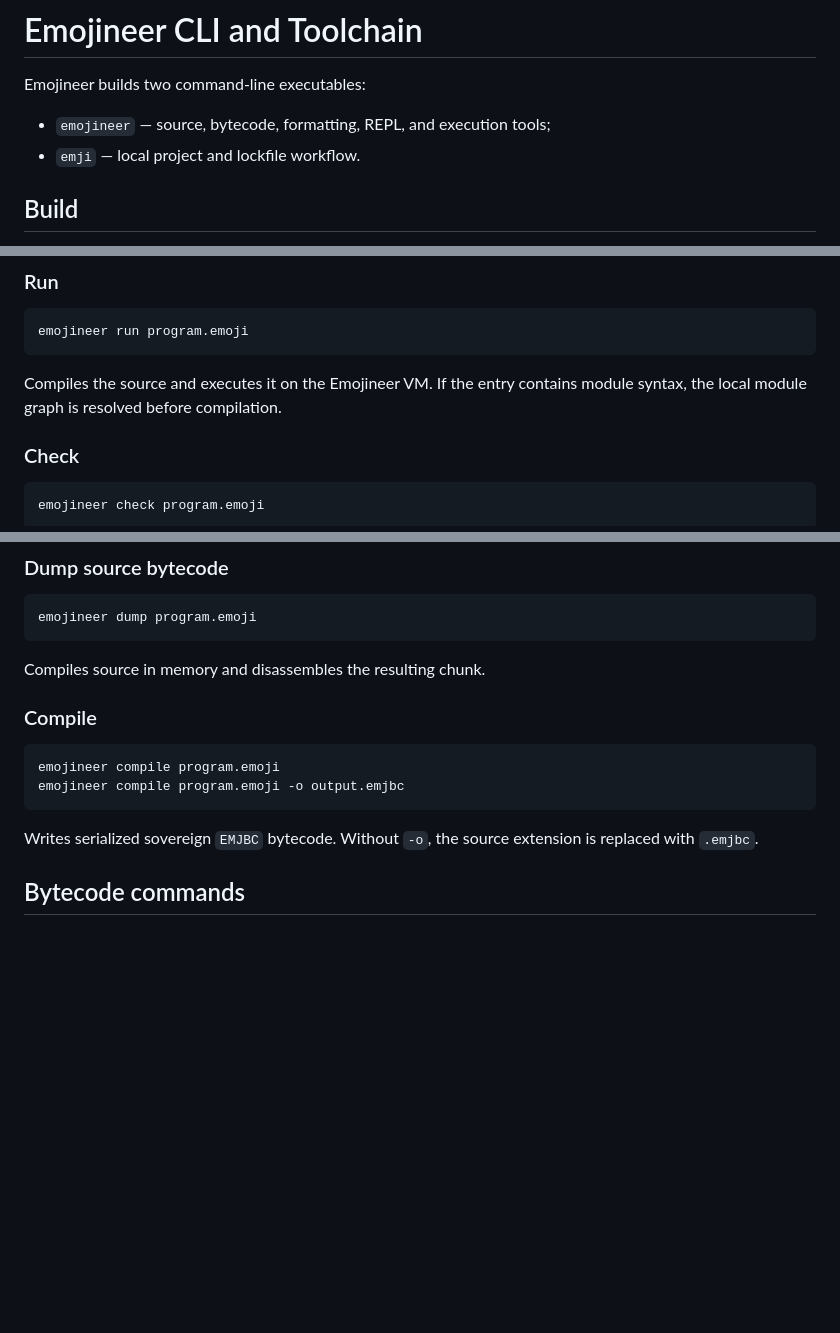
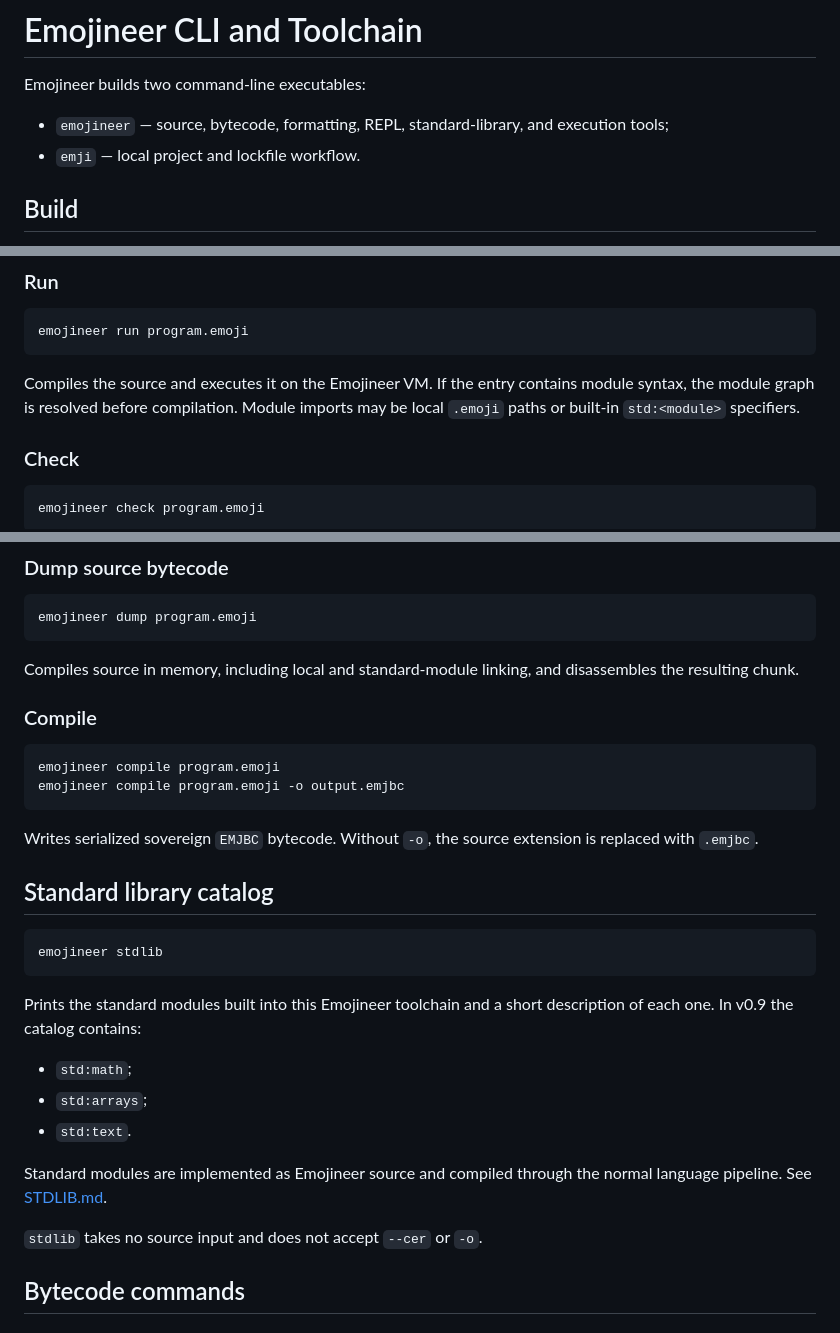
Before and after one commit to acrinym/Emojineer, a Markdown page: docs/CLI.md, 3 parts joined by grey strips. GitHub-like rendering; blank space fills up the shorter version.

Commit message:
Train 9: document standard library CLI

````diff
--- a/docs/CLI.md
+++ b/docs/CLI.md
@@ -2,7 +2,7 @@
 
 Emojineer builds two command-line executables:
 
-- `emojineer` — source, bytecode, formatting, REPL, and execution tools;
+- `emojineer` — source, bytecode, formatting, REPL, standard-library, and execution tools;
 - `emji` — local project and lockfile workflow.
 
 ## Build
@@ -27,7 +27,7 @@ ctest --test-dir build --output-on-failure
 emojineer run program.emoji
 ```
 
-Compiles the source and executes it on the Emojineer VM. If the entry contains module syntax, the local module graph is resolved before compilation.
+Compiles the source and executes it on the Emojineer VM. If the entry contains module syntax, the module graph is resolved before compilation. Module imports may be local `.emoji` paths or built-in `std:<module>` specifiers.
 
 ### Check
 
@@ -70,7 +70,7 @@ Diagnoses differences from canonical formatting, including noncanonical CR/CRLF
 emojineer dump program.emoji
 ```
 
-Compiles source in memory and disassembles the resulting chunk.
+Compiles source in memory, including local and standard-module linking, and disassembles the resulting chunk.
 
 ### Compile
 
@@ -80,6 +80,22 @@ emojineer compile program.emoji -o output.emjbc
 ```
 
 Writes serialized sovereign `EMJBC` bytecode. Without `-o`, the source extension is replaced with `.emjbc`.
+
+## Standard library catalog
+
+```text
+emojineer stdlib
+```
+
+Prints the standard modules built into this Emojineer toolchain and a short description of each one. In v0.9 the catalog contains:
+
+- `std:math`;
+- `std:arrays`;
+- `std:text`.
+
+Standard modules are implemented as Emojineer source and compiled through the normal language pipeline. See [STDLIB.md](STDLIB.md).
+
+`stdlib` takes no source input and does not accept `--cer` or `-o`.
 
 ## Bytecode commands
 
````
Also changed, not shown: other parts of docs/CLI.md (+3 -3 lines).
